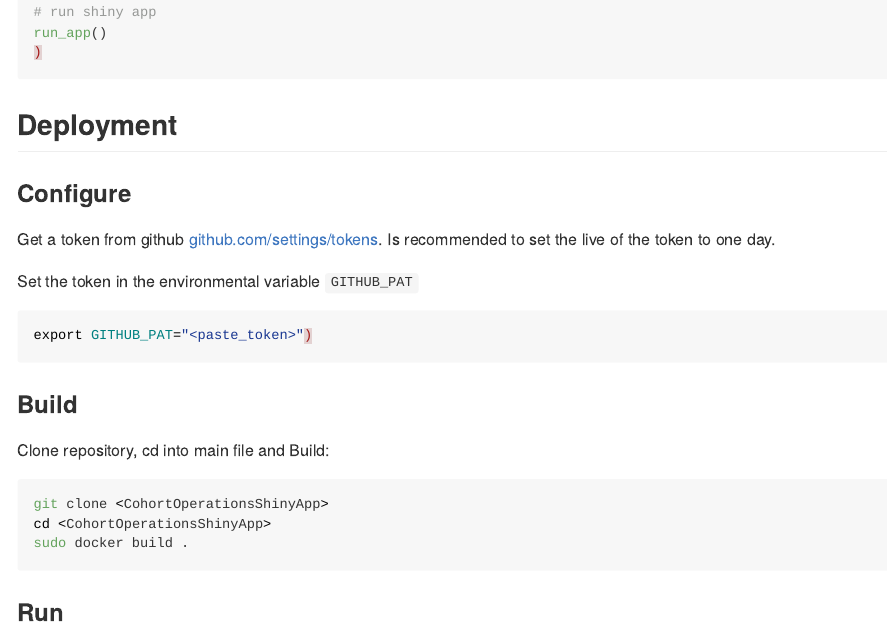
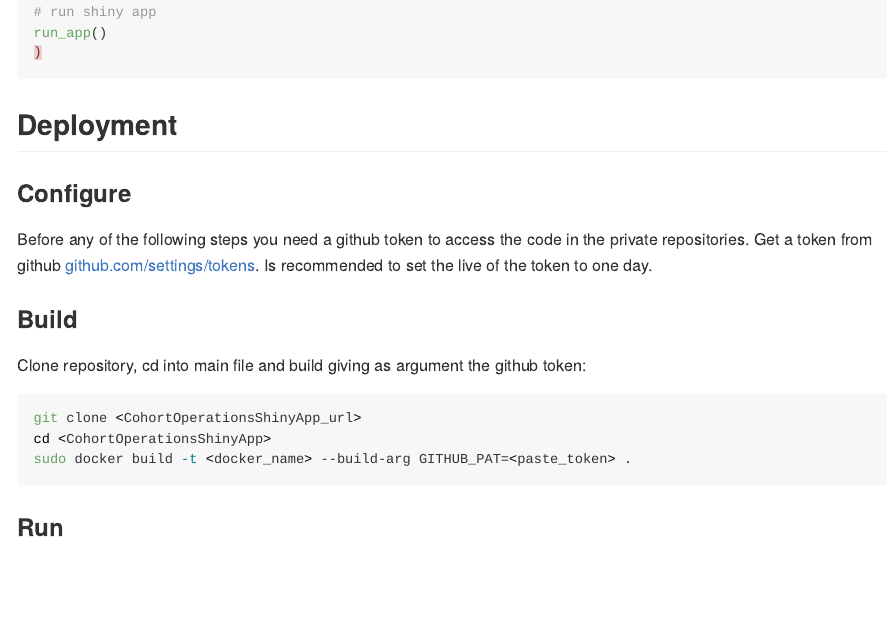
Before and after one commit to FINNGEN/CohortOperationsShinyApp, an R Markdown document (README.Rmd): the page in a window 1100 px wide, from 2170 px down. Rendered offline with R 4.5, knitr and Pandoc, with nearby package versions; long lines of code are wrapped; badge pictures from the web are left out.

Commit message:
updated dockerfile

````diff
--- a/README.Rmd
+++ b/README.Rmd
@@ -89,22 +89,17 @@ run_app()
 
 ### Configure
 
+Before any of the following steps you need a github token to access the code in the private repositories.
 Get a token from github [github.com/settings/tokens](https://github.com/settings/tokens).
 Is recommended to set the live of the token to one day.
 
-Set the token in the environmental variable `GITHUB_PAT`
+### Build
+Clone repository, cd into main file and build giving as argument the github token:
 
 ```{bash, eval=FALSE}
-export GITHUB_PAT="<paste_token>")
-```
-
-### Build
-Clone repository, cd into main file and Build:
-
-```{bash, eval=FALSE}
-git clone <CohortOperationsShinyApp>
+git clone <CohortOperationsShinyApp_url>
 cd <CohortOperationsShinyApp>
-sudo docker build .
+sudo docker build -t <docker_name> --build-arg GITHUB_PAT=<paste_token> .
 ```
 
 
````
Also changed, not shown: R/app_ui.R (+3 -3 lines), R/mod_operate_cohorts.R (+5 -2 lines), 2 other files.
